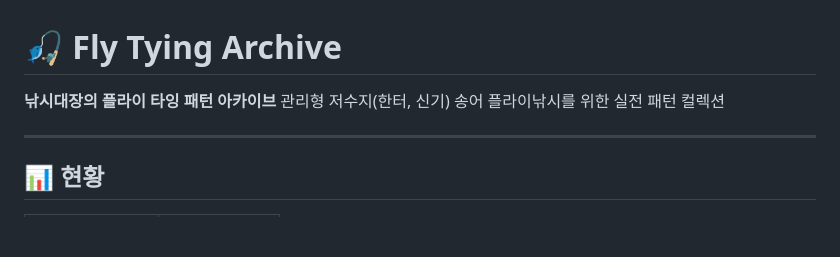
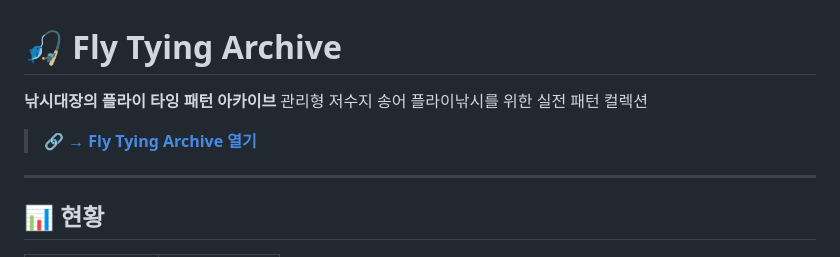
Before and after one commit to CADDIS-GR/fly-tying-archive, a Markdown page: README.md, the part around the change. GitHub-like rendering; blank space fills up the shorter version.

```diff
--- a/README.md
+++ b/README.md
@@ -1,7 +1,9 @@
 # 🎣 Fly Tying Archive
 
 **낚시대장의 플라이 타잉 패턴 아카이브**
-관리형 저수지(한터, 신기) 송어 플라이낚시를 위한 실전 패턴 컬렉션
+관리형 저수지 송어 플라이낚시를 위한 실전 패턴 컬렉션
+
+> 🔗 **[→ Fly Tying Archive 열기](https://caddis-gr.github.io/fly-tying-archive/)**
 
 ---
 
```
